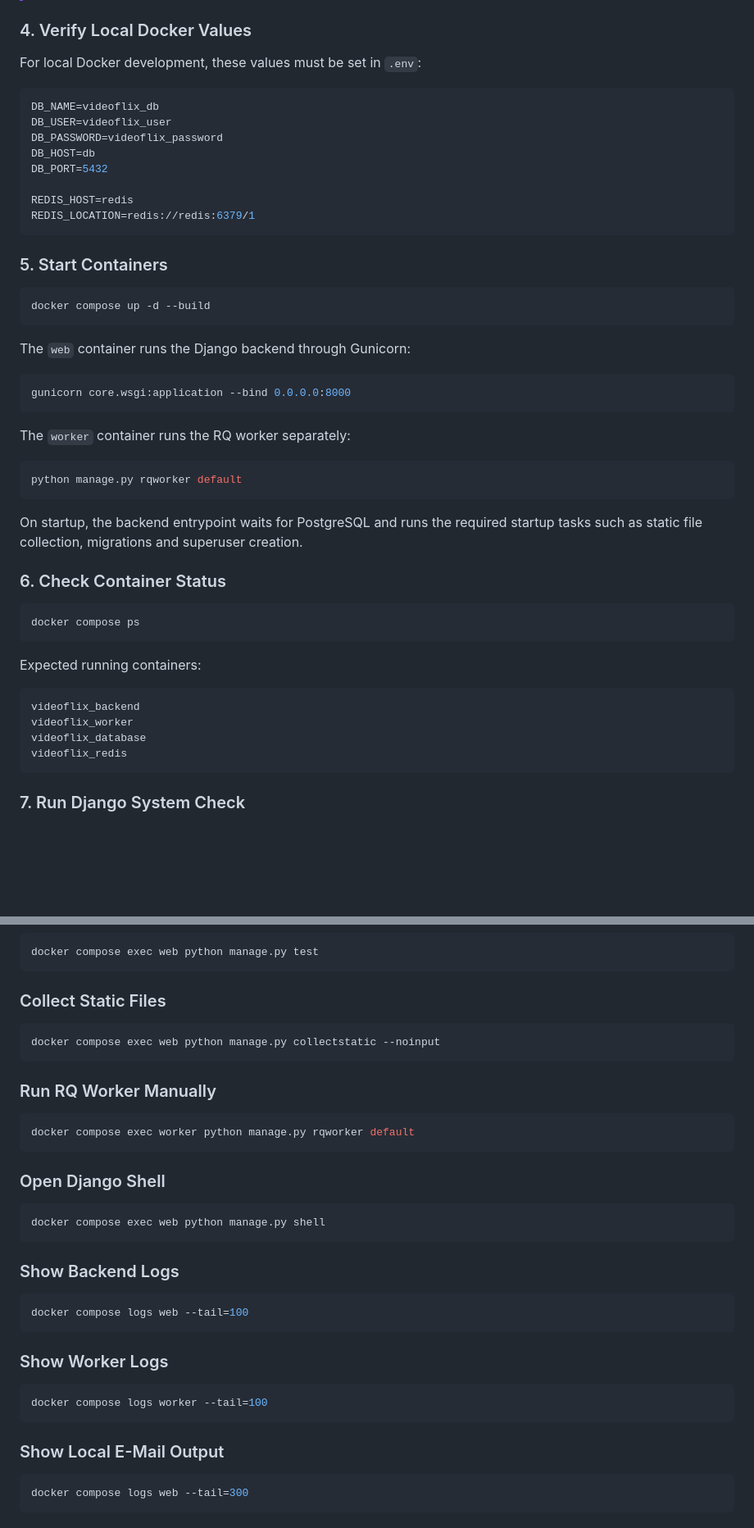
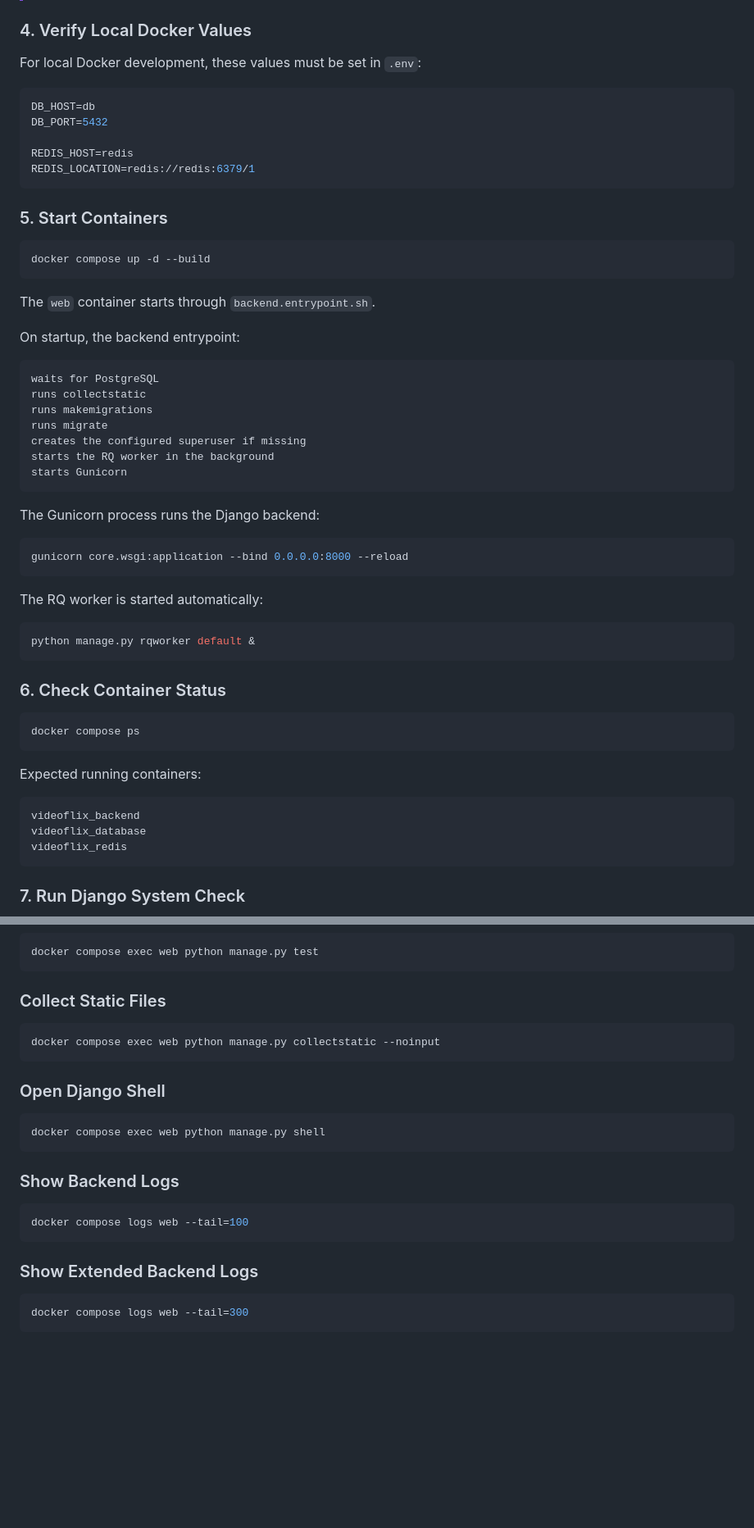
Before and after one commit to DrPinselbecher/Videoflix_Backend, a Markdown page: readme.md, 2 parts joined by grey strips. Shown at 82% size. Drawn GitHub-style; blank space fills up the shorter version.

````diff
--- a/readme.md
+++ b/readme.md
@@ -394,9 +389,6 @@ SECRET_KEY=your_generated_50_character_secret_key
 For local Docker development, these values must be set in `.env`:
 
 ```env
-DB_NAME=videoflix_db
-DB_USER=videoflix_user
-DB_PASSWORD=videoflix_password
 DB_HOST=db
 DB_PORT=5432
 
@@ -410,19 +402,31 @@ REDIS_LOCATION=redis://redis:6379/1
 docker compose up -d --build
 ```
 
-The `web` container runs the Django backend through Gunicorn:
+The `web` container starts through `backend.entrypoint.sh`.
+
+On startup, the backend entrypoint:
+
+```text
+waits for PostgreSQL
+runs collectstatic
+runs makemigrations
+runs migrate
+creates the configured superuser if missing
+starts the RQ worker in the background
+starts Gunicorn
+```
+
+The Gunicorn process runs the Django backend:
 
 ```bash
-gunicorn core.wsgi:application --bind 0.0.0.0:8000
+gunicorn core.wsgi:application --bind 0.0.0.0:8000 --reload
 ```
 
-The `worker` container runs the RQ worker separately:
+The RQ worker is started automatically:
 
 ```bash
-python manage.py rqworker default
+python manage.py rqworker default &
 ```
-
-On startup, the backend entrypoint waits for PostgreSQL and runs the required startup tasks such as static file collection, migrations and superuser creation.
 
 ### 6. Check Container Status
 
@@ -434,7 +438,6 @@ Expected running containers:
 
 ```text
 videoflix_backend
-videoflix_worker
 videoflix_database
 videoflix_redis
 ```
@@ -900,12 +892,6 @@ docker compose exec web python manage.py test
 docker compose exec web python manage.py collectstatic --noinput
 ```
 
-### Run RQ Worker Manually
-
-```bash
-docker compose exec worker python manage.py rqworker default
-```
-
 ### Open Django Shell
 
 ```bash
@@ -918,13 +904,7 @@ docker compose exec web python manage.py shell
 docker compose logs web --tail=100
 ```
 
-### Show Worker Logs
-
-```bash
-docker compose logs worker --tail=100
-```
-
-### Show Local E-Mail Output
+### Show Extended Backend Logs
 
 ```bash
 docker compose logs web --tail=300
````
Also changed, not shown: other parts of readme.md (+38 -49 lines).
